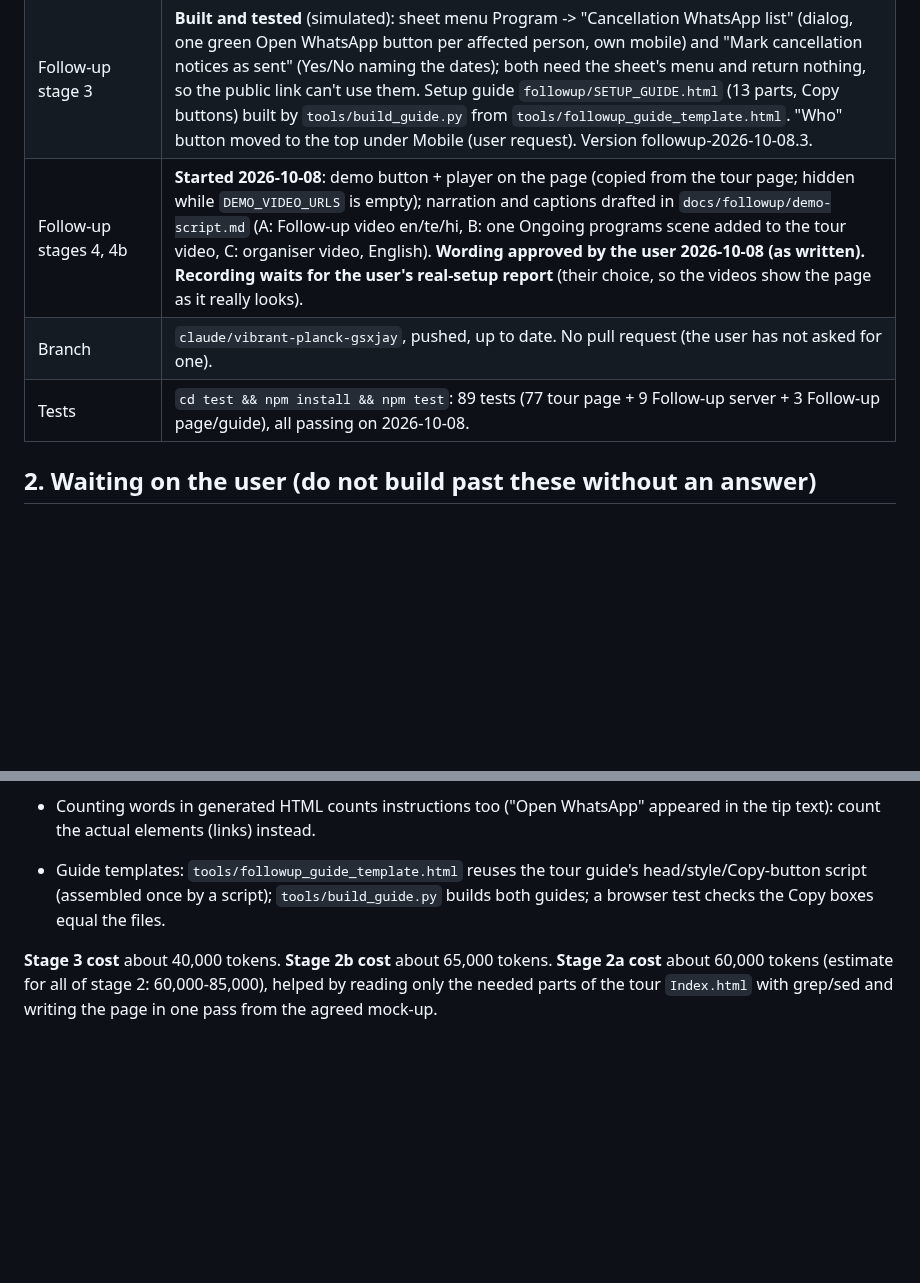
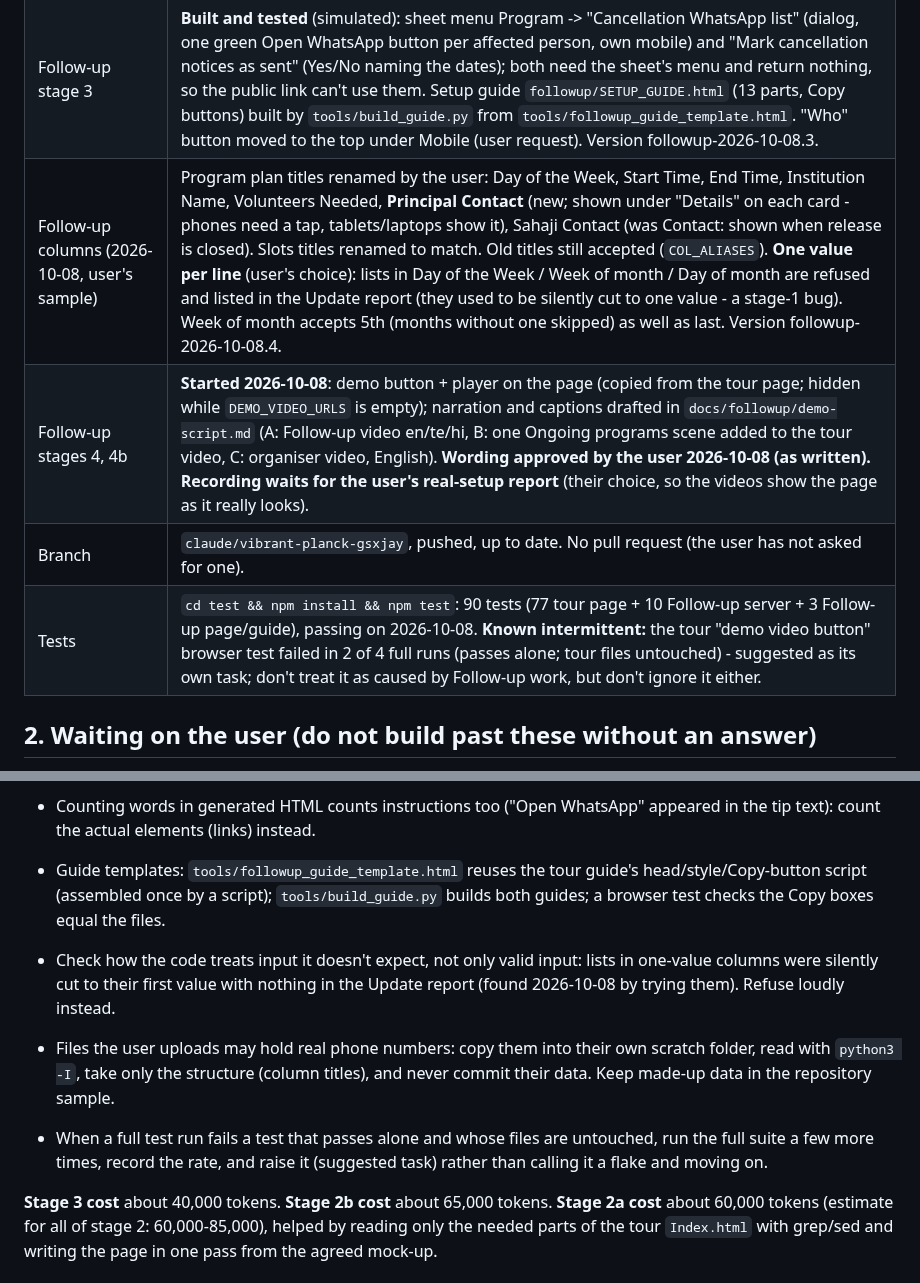
Before and after one commit to MamtaMukeshK/task-self-assign-sahaja-hyd, a Markdown page: resume.md, 2 parts joined by grey strips. Drawn GitHub-style; blank space fills up the shorter version.

```diff
--- a/resume.md
+++ b/resume.md
@@ -13,9 +13,10 @@ every session: replace "Where things stand" and "Next steps", and add to "Learni
 | Follow-up stage 2a (page) | **Built and tested** in a browser against the simulated sheet, not run on real Google: `followup/Index.html` + `doGet` + `test/followup.page.test.js`. One-week calendar, date list (2 weeks, "Show 2 more weeks"), cards, select several dates, repeat, confirmation list, Release, 12-hour rule, phone/tablet/laptop. English only. |
 | Follow-up stage 2b (page) | **Built and tested** (same limits as 2a): "Who" button (speaker list with first-time mobile, typed others, Include me too), group confirmation, ✕ per person you registered, "Release all N for this date", My registrations (count + next date + Show), red cancellation notice (names the people you registered), language switch with Telugu and Hindi (**not checked by native speakers**), server messages translated. Page version followup-2026-10-08.2. |
 | Follow-up stage 3 | **Built and tested** (simulated): sheet menu Program -> "Cancellation WhatsApp list" (dialog, one green Open WhatsApp button per affected person, own mobile) and "Mark cancellation notices as sent" (Yes/No naming the dates); both need the sheet's menu and return nothing, so the public link can't use them. Setup guide `followup/SETUP_GUIDE.html` (13 parts, Copy buttons) built by `tools/build_guide.py` from `tools/followup_guide_template.html`. "Who" button moved to the top under Mobile (user request). Version followup-2026-10-08.3. |
+| Follow-up columns (2026-10-08, user's sample) | Program plan titles renamed by the user: Day of the Week, Start Time, End Time, Institution Name, Volunteers Needed, **Principal Contact** (new; shown under "Details" on each card - phones need a tap, tablets/laptops show it), Sahaji Contact (was Contact: shown when release is closed). Slots titles renamed to match. Old titles still accepted (`COL_ALIASES`). **One value per line** (user's choice): lists in Day of the Week / Week of month / Day of month are refused and listed in the Update report (they used to be silently cut to one value - a stage-1 bug). Week of month accepts 5th (months without one skipped) as well as last. Version followup-2026-10-08.4. |
 | Follow-up stages 4, 4b | **Started 2026-10-08**: demo button + player on the page (copied from the tour page; hidden while `DEMO_VIDEO_URLS` is empty); narration and captions drafted in `docs/followup/demo-script.md` (A: Follow-up video en/te/hi, B: one Ongoing programs scene added to the tour video, C: organiser video, English). **Wording approved by the user 2026-10-08 (as written). Recording waits for the user's real-setup report** (their choice, so the videos show the page as it really looks). |
 | Branch | `claude/vibrant-planck-gsxjay`, pushed, up to date. No pull request (the user has not asked for one). |
-| Tests | `cd test && npm install && npm test`: 89 tests (77 tour page + 9 Follow-up server + 3 Follow-up page/guide), all passing on 2026-10-08. |
+| Tests | `cd test && npm install && npm test`: 90 tests (77 tour page + 10 Follow-up server + 3 Follow-up page/guide), passing on 2026-10-08. **Known intermittent:** the tour "demo video button" browser test failed in 2 of 4 full runs (passes alone; tour files untouched) - suggested as its own task; don't treat it as caused by Follow-up work, but don't ignore it either. |
 
 ## 2. Waiting on the user (do not build past these without an answer)
 1. ~~Confirm the 5 stage-1 assumptions~~ **All 5 confirmed by the user 2026-10-08** (details in `docs/followup/STAGE1_PLAN.md`):
@@ -137,5 +138,12 @@ every session: replace "Where things stand" and "Next steps", and add to "Learni
 - Guide templates: `tools/followup_guide_template.html` reuses the tour guide's head/style/Copy-button script
   (assembled once by a script); `tools/build_guide.py` builds both guides; a browser test checks the Copy boxes equal the files.
 
+- Check how the code treats input it doesn't expect, not only valid input: lists in one-value columns were silently cut
+  to their first value with nothing in the Update report (found 2026-10-08 by trying them). Refuse loudly instead.
+- Files the user uploads may hold real phone numbers: copy them into their own scratch folder, read with `python3 -I`,
+  take only the structure (column titles), and never commit their data. Keep made-up data in the repository sample.
+- When a full test run fails a test that passes alone and whose files are untouched, run the full suite a few more
+  times, record the rate, and raise it (suggested task) rather than calling it a flake and moving on.
+
 **Stage 3 cost** about 40,000 tokens. **Stage 2b cost** about 65,000 tokens. **Stage 2a cost** about 60,000 tokens (estimate for all of stage 2: 60,000-85,000), helped by reading only the needed
 parts of the tour `Index.html` with grep/sed and writing the page in one pass from the agreed mock-up.
```
Also changed, not shown: HANDOFF.md (+10 -1 lines).
